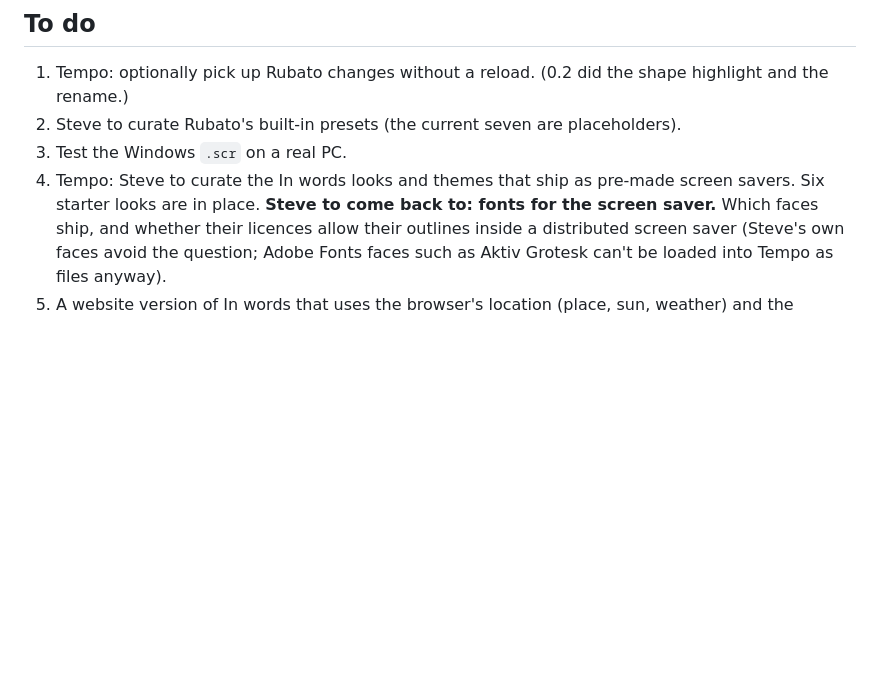
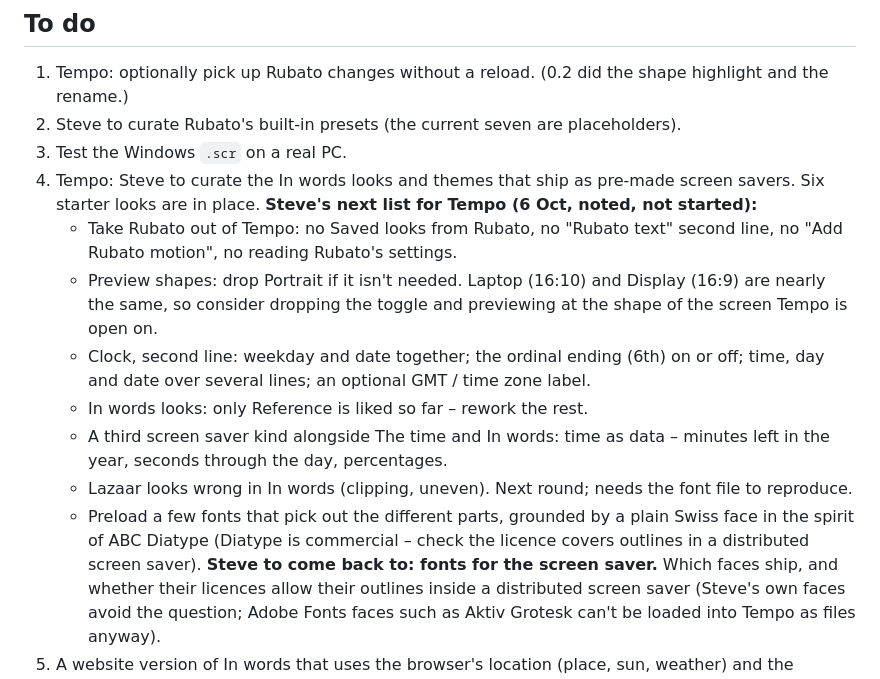
Before and after one commit to steviewaring-arch/ensemble-tools, a Markdown page: HANDOVER.md, the part around the change. Drawn GitHub-style; blank space fills up the shorter version.

Commit message:
Handover: Steve's next list for Tempo
Co-Authored-By: Claude Opus 5.5 <noreply@anthropic.com>
Claude-Session: https://claude.ai/code/session_01LzBPhxy3zXcoQTMBFP1s9h

```diff
--- a/HANDOVER.md
+++ b/HANDOVER.md
@@ -89,6 +89,14 @@ Rules:
 2. Steve to curate Rubato's built-in presets (the current seven are placeholders).
 3. Test the Windows `.scr` on a real PC.
 4. Tempo: Steve to curate the In words looks and themes that ship as pre-made screen savers. Six starter looks are in place.
+   **Steve's next list for Tempo (6 Oct, noted, not started):**
+   - Take Rubato out of Tempo: no Saved looks from Rubato, no "Rubato text" second line, no "Add Rubato motion", no reading Rubato's settings.
+   - Preview shapes: drop Portrait if it isn't needed. Laptop (16:10) and Display (16:9) are nearly the same, so consider dropping the toggle and previewing at the shape of the screen Tempo is open on.
+   - Clock, second line: weekday and date together; the ordinal ending (6th) on or off; time, day and date over several lines; an optional GMT / time zone label.
+   - In words looks: only Reference is liked so far – rework the rest.
+   - A third screen saver kind alongside The time and In words: time as data – minutes left in the year, seconds through the day, percentages.
+   - Lazaar looks wrong in In words (clipping, uneven). Next round; needs the font file to reproduce.
+   - Preload a few fonts that pick out the different parts, grounded by a plain Swiss face in the spirit of ABC Diatype (Diatype is commercial – check the licence covers outlines in a distributed screen saver).
    **Steve to come back to: fonts for the screen saver.** Which faces ship, and whether their licences allow their outlines inside a distributed screen saver (Steve's own faces avoid the question; Adobe Fonts faces such as Aktiv Grotesk can't be loaded into Tempo as files anyway).
 7. A website version of In words that uses the browser's location (place, sun, weather) and the Accuracy and Personality dials – its own project. Code for place, sun and weather is in commit `c0cc72c`.
 5. Tutti onto the shared tokens and UI kit (see `tutti/HANDOVER.md`).
```
